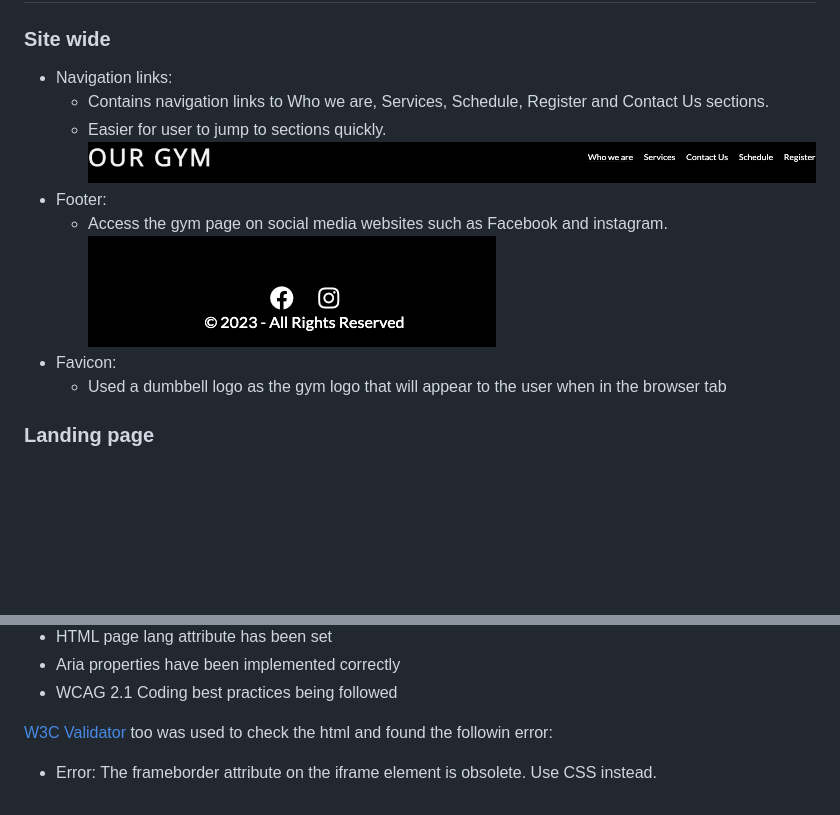
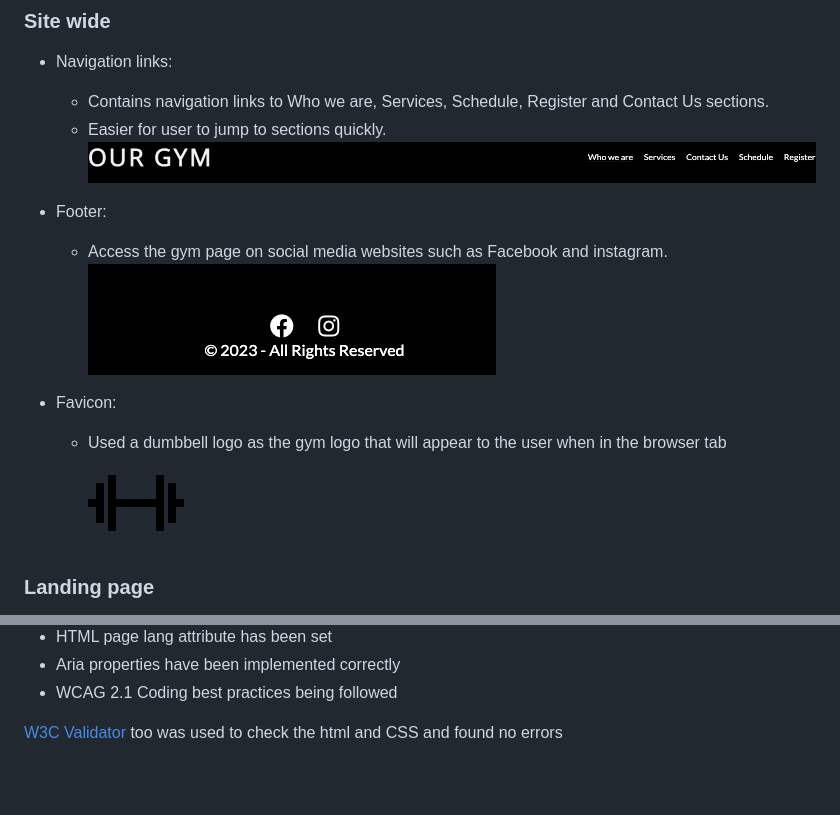
Before and after one commit to Code-Institute-Submissions/moabdelbasset-Project1, a Markdown page: README.md, 2 parts joined by grey strips. Rendered like a GitHub page; pictures changed too: docs/readme_imges/icons8-dumbbell-96.png (added); blank space fills up the shorter version.

Commit message:
add favicon snapshot and the W3C validator in README.me

```diff
--- a/README.md
+++ b/README.md
@@ -13,11 +13,14 @@ Our Gym is a crossfit gym that offers a range of services to help you achieve yo
     * Contains navigation links to Who we are, Services, Schedule, Register and Contact Us sections.
     * Easier for user to jump to sections quickly.
 ![Nav Menu](docs/readme_imges/navigate_bar.JPG)
+
 * Footer:
     * Access the gym page on social media websites such as Facebook and instagram.
 ![Footer](docs/readme_imges/footer.JPG)
+
 * Favicon:
     * Used a dumbbell logo as the gym logo that will appear to the user when in the browser tab
+![Favicon](docs/readme_imges/icons8-dumbbell-96.png)
 
 ### Landing page
 * The website landing page is divided into 5 sections
@@ -93,6 +96,4 @@ Testing was focused to ensure the following criteria were met:
 - Aria properties have been implemented correctly
 - WCAG 2.1 Coding best practices being followed
 
-[W3C Validator](https://validator.w3.org/nu/?doc=https%3A%2F%2F8000-moabdelbasset-project1-lqc2vxzvogh.ws-eu94.gitpod.io%2F) too was used to check the html and found the followin error:
-
-- Error: The frameborder attribute on the iframe element is obsolete. Use CSS instead.
+[W3C Validator](https://validator.w3.org/nu/?doc=https%3A%2F%2F8000-moabdelbasset-project1-lqc2vxzvogh.ws-eu94.gitpod.io%2F) too was used to check the html and CSS and found no errors
```
